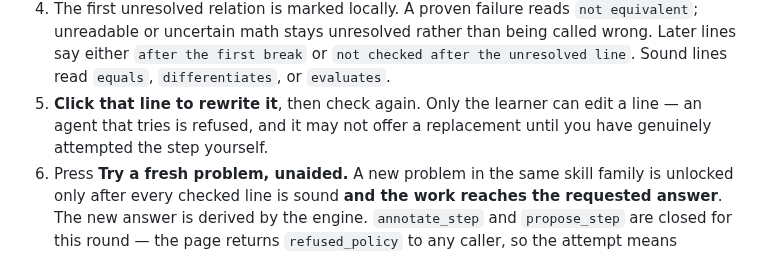
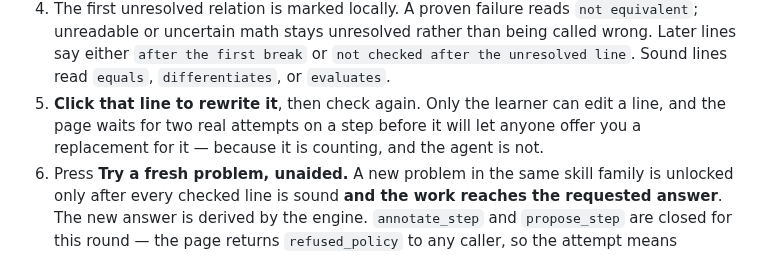
Before and after one commit to fireheartjerry/mathos-webmcp, a Markdown page: README.md, the part around one of its changes. GitHub-like rendering.

```diff
--- a/README.md
+++ b/README.md
@@ -35,9 +60,9 @@ learner writes multi-line working, not a single number.
    unreadable or uncertain math stays unresolved rather than being called wrong. Later lines say
    either `after the first break` or `not checked after the unresolved line`. Sound lines read
    `equals`, `differentiates`, or `evaluates`.
-5. **Click that line to rewrite it**, then check again. Only the learner can edit a line —
-   an agent that tries is refused, and it may not offer a replacement until you have genuinely
-   attempted the step yourself.
+5. **Click that line to rewrite it**, then check again. Only the learner can edit a line, and
+   the page waits for two real attempts on a step before it will let anyone offer you a
+   replacement for it — because it is counting, and the agent is not.
 6. Press **Try a fresh problem, unaided.** A new problem in the same skill family is
    unlocked only after every checked line is sound **and the work reaches the requested answer**.
    The new answer is derived by the engine. `annotate_step` and `propose_step` are
```
Also changed, not shown: other parts of README.md (+40 -13 lines).
